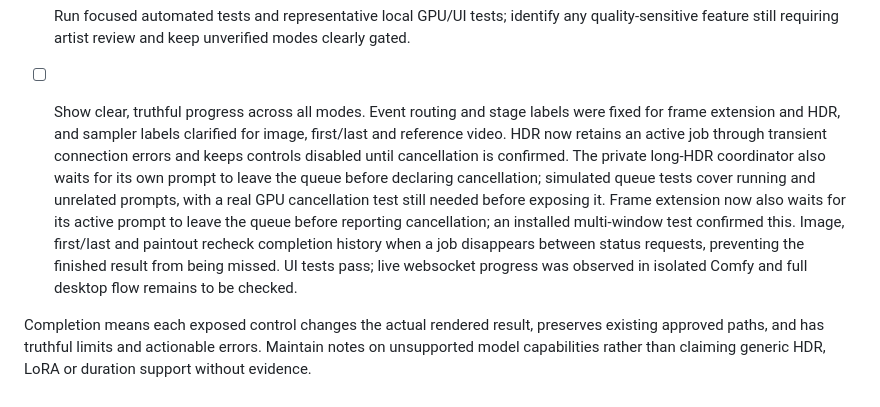
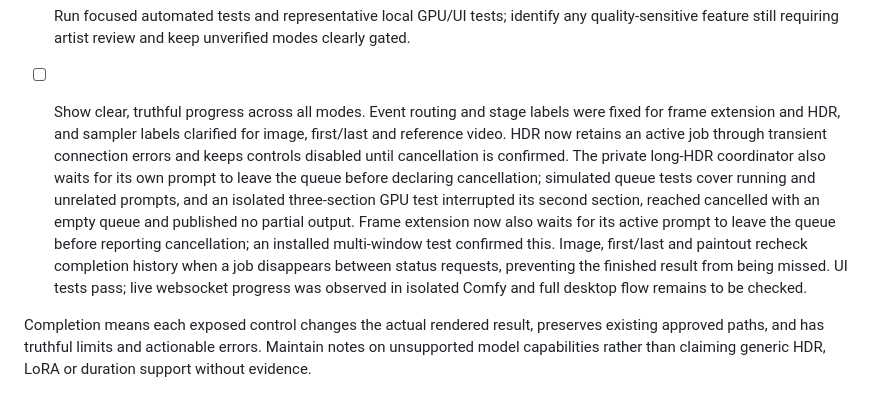
Before and after one commit to ZURAVFX/ComfyUI_zura_nodes, a Markdown page: docs/STUDIO_IMPLEMENTATION_PLAN.md, the part around the change. Rendered like a GitHub page.

Commit message:
Record long HDR GPU cancellation test

```diff
--- a/docs/STUDIO_IMPLEMENTATION_PLAN.md
+++ b/docs/STUDIO_IMPLEMENTATION_PLAN.md
@@ -15,7 +15,7 @@ until a release is explicitly requested and the relevant flows are verified.
 - [x] Confirm FLUX.2 Klein 9B is the image generation default, and investigate face-identity and realistic-skin LoRAs with credible compatibility evidence. FLUX.2 Klein 9B produced a real 512 × 512 render in 12 seconds including model loading. A controlled FLUX.3 Consistency LoRA comparison showed additional skin detail but did not establish better identity; a matched Restore comparison added texture but also altered the face, so neither adapter is a verified identity improvement or enabled by default.
 - [ ] Run focused automated tests and representative local GPU/UI tests; identify any quality-sensitive feature still requiring artist review and keep unverified modes clearly gated.
 
-- [ ] Show clear, truthful progress across all modes. Event routing and stage labels were fixed for frame extension and HDR, and sampler labels clarified for image, first/last and reference video. HDR now retains an active job through transient connection errors and keeps controls disabled until cancellation is confirmed. The private long-HDR coordinator also waits for its own prompt to leave the queue before declaring cancellation; simulated queue tests cover running and unrelated prompts, with a real GPU cancellation test still needed before exposing it. Frame extension now also waits for its active prompt to leave the queue before reporting cancellation; an installed multi-window test confirmed this. Image, first/last and paintout recheck completion history when a job disappears between status requests, preventing the finished result from being missed. UI tests pass; live websocket progress was observed in isolated Comfy and full desktop flow remains to be checked.
+- [ ] Show clear, truthful progress across all modes. Event routing and stage labels were fixed for frame extension and HDR, and sampler labels clarified for image, first/last and reference video. HDR now retains an active job through transient connection errors and keeps controls disabled until cancellation is confirmed. The private long-HDR coordinator also waits for its own prompt to leave the queue before declaring cancellation; simulated queue tests cover running and unrelated prompts, and an isolated three-section GPU test interrupted its second section, reached cancelled with an empty queue and published no partial output. Frame extension now also waits for its active prompt to leave the queue before reporting cancellation; an installed multi-window test confirmed this. Image, first/last and paintout recheck completion history when a job disappears between status requests, preventing the finished result from being missed. UI tests pass; live websocket progress was observed in isolated Comfy and full desktop flow remains to be checked.
 
 Completion means each exposed control changes the actual rendered result, preserves
 existing approved paths, and has truthful limits and actionable errors. Maintain
```
